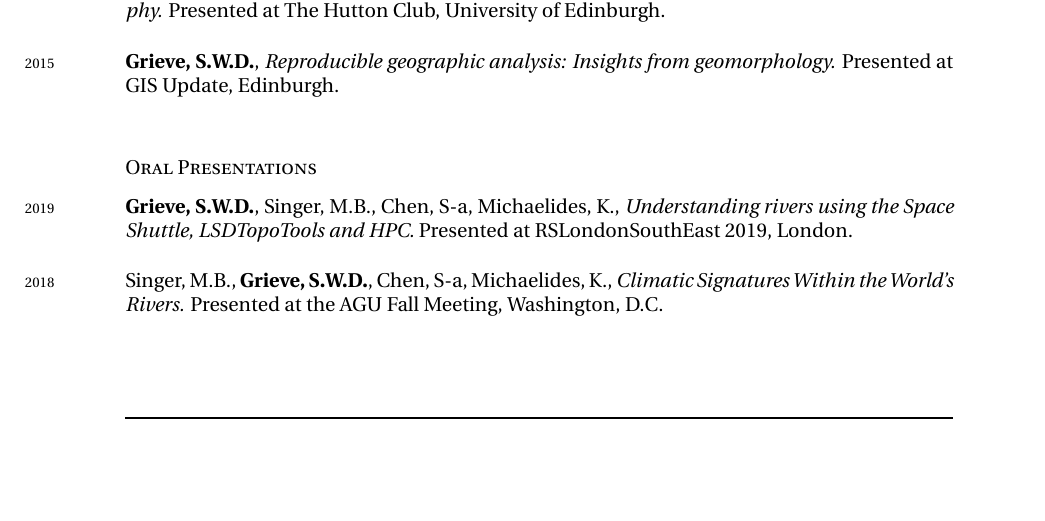
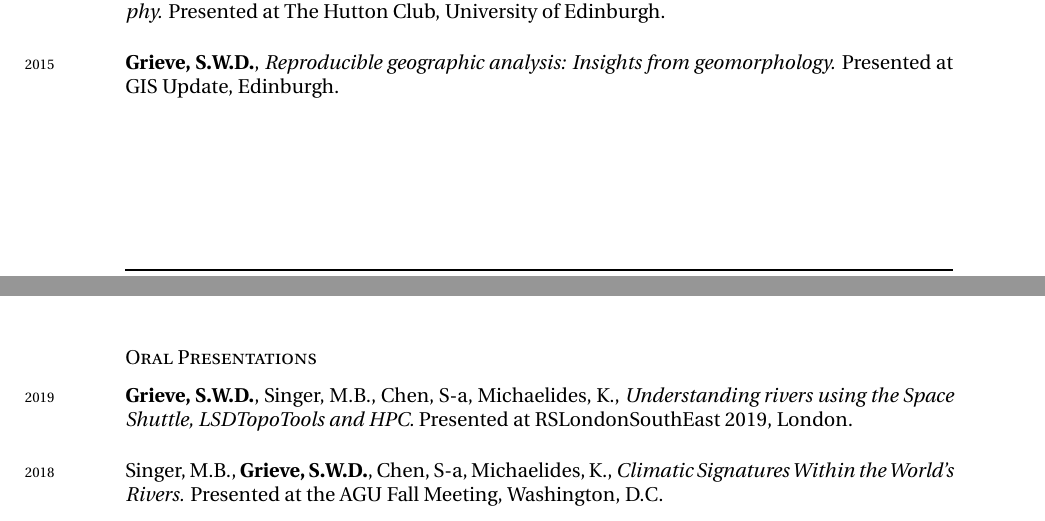
Before and after one commit to sgrieve/CV, a LaTeX CV (CV.tex): part of page 3 of 7 before the commit and two parts of pages 3 and 4 of 7 after it, the two joined at a grey line, cut so that both start at the same text, the shorter picture padded with empty space. Compiled offline with XeLaTeX; a missing font is replaced by an installed copy or a similar font.

Commit message:
lates addtions to cv

```diff
--- a/CV.tex
+++ b/CV.tex
@@ -246,13 +250,13 @@ Awarded for the best paper published in \textit{Earth Surface Processes and Land
 
 \years{2016}\textbf{Grieve, S.W.D.}, \textit{Uncovering signatures of geomorphic process through high resolution topography.} Presented at The Hutton Club, University of Edinburgh.\\[0.05cm]
 
-\years{2015}\textbf{Grieve, S.W.D.}, \textit{Reproducible geographic analysis: Insights from geomorphology.} Presented at GIS Update, Edinburgh.\\[0.05cm]
+\years{2015}\textbf{Grieve, S.W.D.}, \textit{Reproducible geographic analysis: Insights from geomorphology.} Presented at GIS Update, Edinburgh.\\[0.5cm]
 
 \subsection*{Oral Presentations}
 
 \years{2019}\textbf{Grieve, S.W.D.}, Singer, M.B., Chen, S-a, Michaelides, K., \textit{Understanding rivers using the Space Shuttle, LSDTopoTools and HPC.} Presented at RSLondonSouthEast 2019, London.\\[0.05cm]
 
-\years{2018}Singer, M.B., \textbf{Grieve, S.W.D.}, Chen, S-a, Michaelides, K., \textit{Climatic Signatures Within the World’s Rivers.} Presented at the AGU Fall Meeting, Washington, D.C.\\[0.5cm]
+\years{2018}Singer, M.B., \textbf{Grieve, S.W.D.}, Chen, S-a, Michaelides, K., \textit{Climatic Signatures Within the World’s Rivers.} Presented at the AGU Fall Meeting, Washington, D.C.\\[0.05cm]
 
 \years{2018}Clubb, F.J., Mudd, S.M., Hurst, M.D., \textbf{Grieve, S.W.D.}, \textit{Tectonics vs. eustasy: fluvial terraces, channel profiles, and hillslopes at the Mendocino Triple Junction, California} Presented at the EGU General Assembly, Vienna.\\[0.05cm]
 
```
Also changed, not shown: CV.pdf, CV.tex (8 more changed lines).
